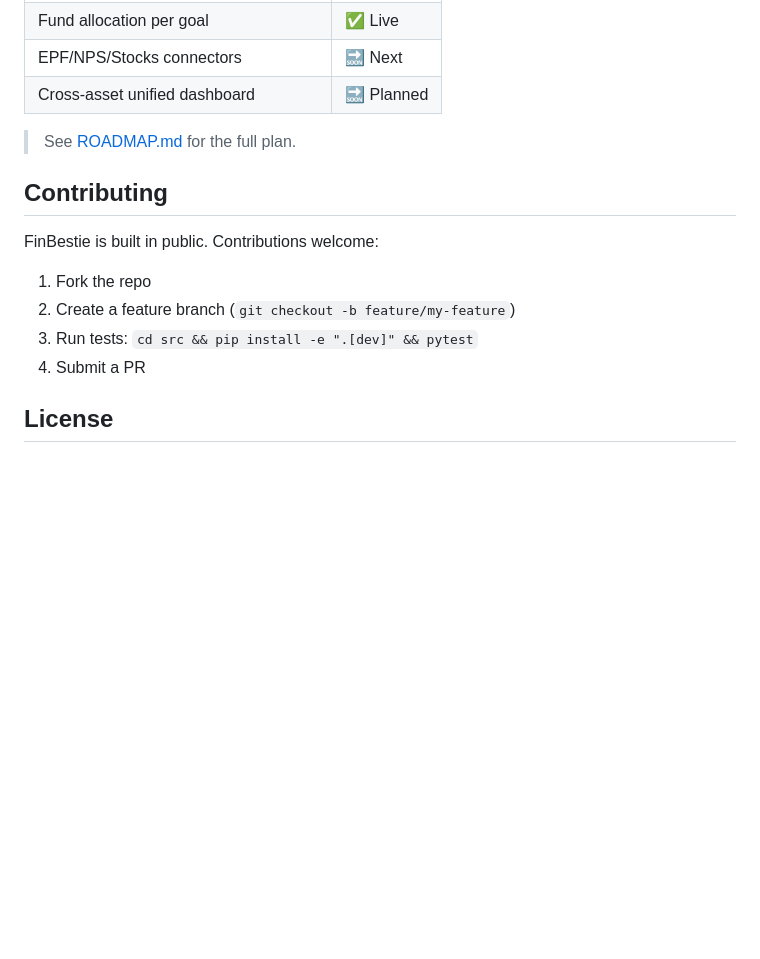
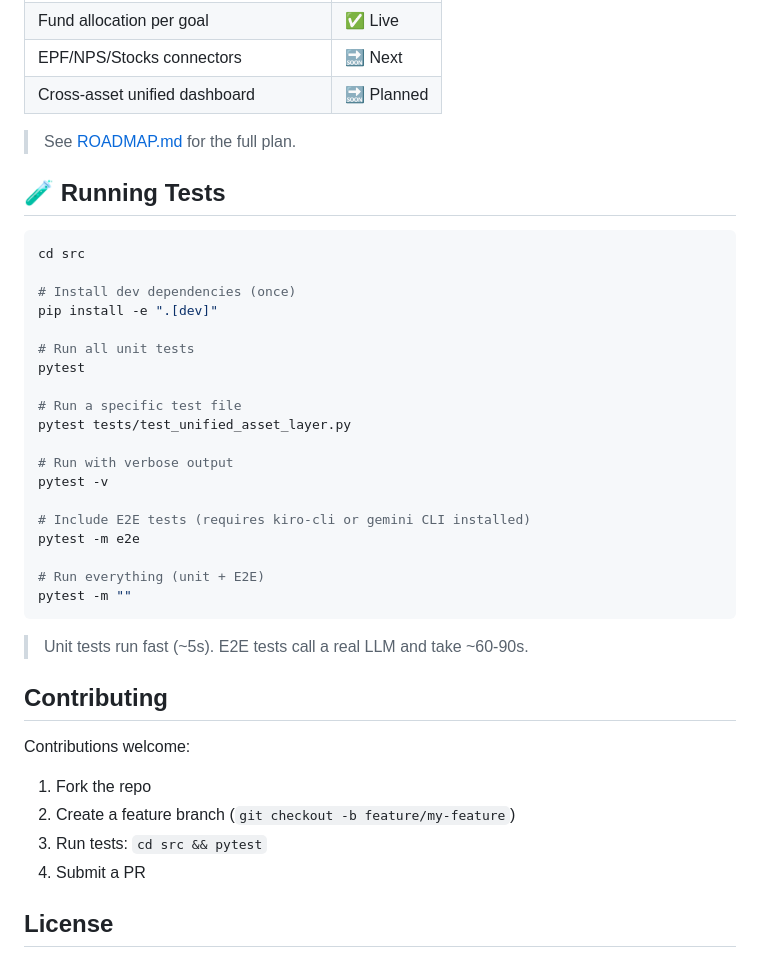
Before and after one commit to Shrishml/finAgent, a Markdown page: README.md, the part around the change. GitHub-like rendering; blank space fills up the shorter version.

Commit message:
docs: add testing section to README

````diff
--- a/README.md
+++ b/README.md
@@ -182,13 +182,39 @@ finagent/
 
 > See [ROADMAP.md](./ROADMAP.md) for the full plan.
 
+## 🧪 Running Tests
+
+```bash
+cd src
+
+# Install dev dependencies (once)
+pip install -e ".[dev]"
+
+# Run all unit tests
+pytest
+
+# Run a specific test file
+pytest tests/test_unified_asset_layer.py
+
+# Run with verbose output
+pytest -v
+
+# Include E2E tests (requires kiro-cli or gemini CLI installed)
+pytest -m e2e
+
+# Run everything (unit + E2E)
+pytest -m ""
+```
+
+> Unit tests run fast (~5s). E2E tests call a real LLM and take ~60-90s.
+
 ## Contributing
 
-FinBestie is built in public. Contributions welcome:
+Contributions welcome:
 
 1. Fork the repo
 2. Create a feature branch (`git checkout -b feature/my-feature`)
-3. Run tests: `cd src && pip install -e ".[dev]" && pytest`
+3. Run tests: `cd src && pytest`
 4. Submit a PR
 
 ## License
````
